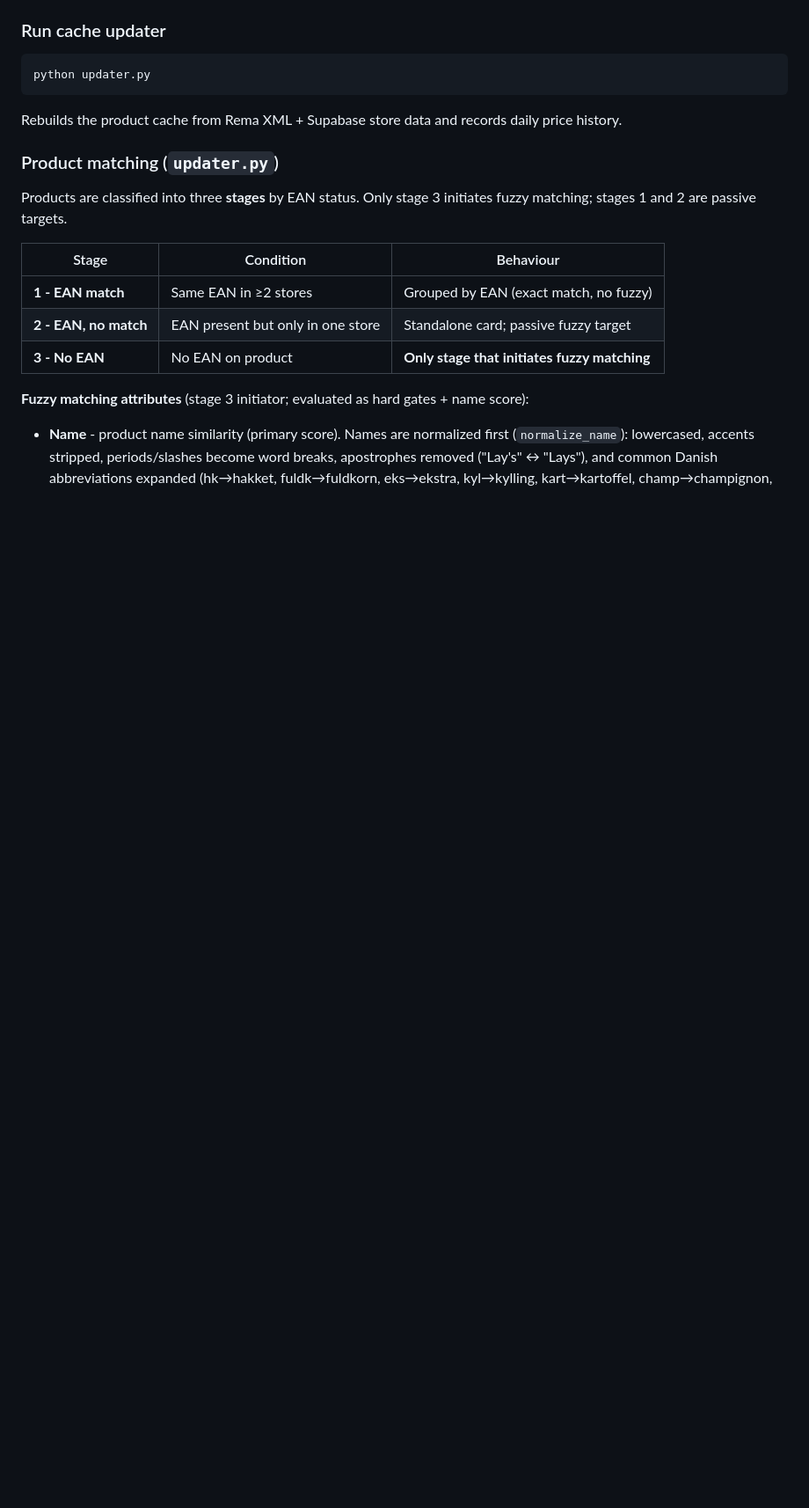
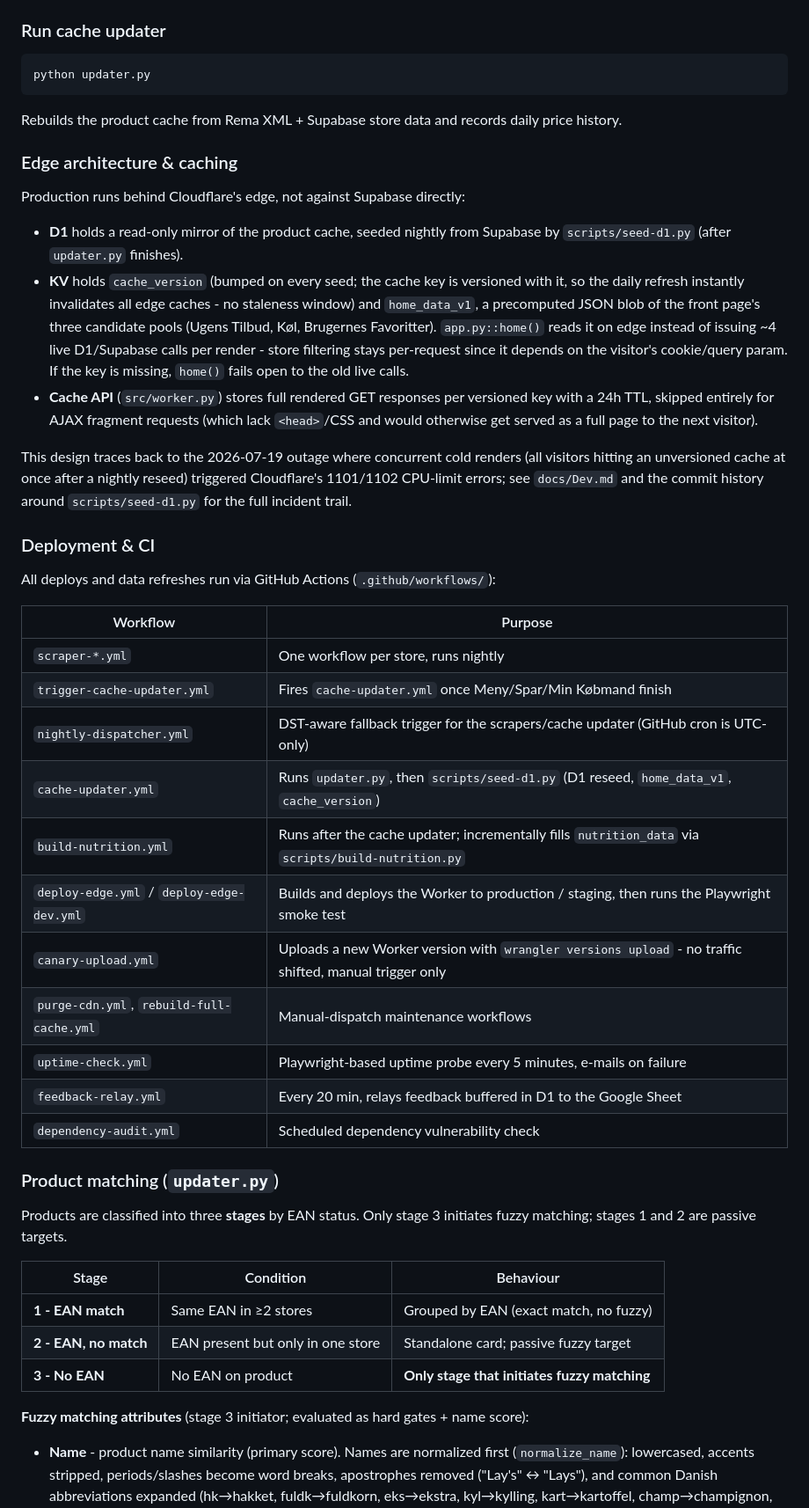
Before and after one commit to SammyIsse/Million, a Markdown page: README.md, the part around one of its changes. Shown at 88% size. Rendered like a GitHub page; blank space fills up the shorter version.

````diff
--- a/README.md
+++ b/README.md
@@ -97,6 +114,34 @@ python updater.py
 ```
 
 Rebuilds the product cache from Rema XML + Supabase store data and records daily price history.
+
+### Edge architecture & caching
+
+Production runs behind Cloudflare's edge, not against Supabase directly:
+
+- **D1** holds a read-only mirror of the product cache, seeded nightly from Supabase by `scripts/seed-d1.py` (after `updater.py` finishes).
+- **KV** holds `cache_version` (bumped on every seed; the cache key is versioned with it, so the daily refresh instantly invalidates all edge caches - no staleness window) and `home_data_v1`, a precomputed JSON blob of the front page's three candidate pools (Ugens Tilbud, Køl, Brugernes Favoritter). `app.py::home()` reads it on edge instead of issuing ~4 live D1/Supabase calls per render - store filtering stays per-request since it depends on the visitor's cookie/query param. If the key is missing, `home()` fails open to the old live calls.
+- **Cache API** (`src/worker.py`) stores full rendered GET responses per versioned key with a 24h TTL, skipped entirely for AJAX fragment requests (which lack `<head>`/CSS and would otherwise get served as a full page to the next visitor).
+
+This design traces back to the 2026-07-19 outage where concurrent cold renders (all visitors hitting an unversioned cache at once after a nightly reseed) triggered Cloudflare's 1101/1102 CPU-limit errors; see `docs/Dev.md` and the commit history around `scripts/seed-d1.py` for the full incident trail.
+
+### Deployment & CI
+
+All deploys and data refreshes run via GitHub Actions (`.github/workflows/`):
+
+| Workflow | Purpose |
+|---|---|
+| `scraper-*.yml` | One workflow per store, runs nightly |
+| `trigger-cache-updater.yml` | Fires `cache-updater.yml` once Meny/Spar/Min Købmand finish |
+| `nightly-dispatcher.yml` | DST-aware fallback trigger for the scrapers/cache updater (GitHub cron is UTC-only) |
+| `cache-updater.yml` | Runs `updater.py`, then `scripts/seed-d1.py` (D1 reseed, `home_data_v1`, `cache_version`) |
+| `build-nutrition.yml` | Runs after the cache updater; incrementally fills `nutrition_data` via `scripts/build-nutrition.py` |
+| `deploy-edge.yml` / `deploy-edge-dev.yml` | Builds and deploys the Worker to production / staging, then runs the Playwright smoke test |
+| `canary-upload.yml` | Uploads a new Worker version with `wrangler versions upload` - no traffic shifted, manual trigger only |
+| `purge-cdn.yml`, `rebuild-full-cache.yml` | Manual-dispatch maintenance workflows |
+| `uptime-check.yml` | Playwright-based uptime probe every 5 minutes, e-mails on failure |
+| `feedback-relay.yml` | Every 20 min, relays feedback buffered in D1 to the Google Sheet |
+| `dependency-audit.yml` | Scheduled dependency vulnerability check |
 
 ### Product matching (`updater.py`)
 
````
Also changed, not shown: other parts of README.md (+39 -9 lines).
